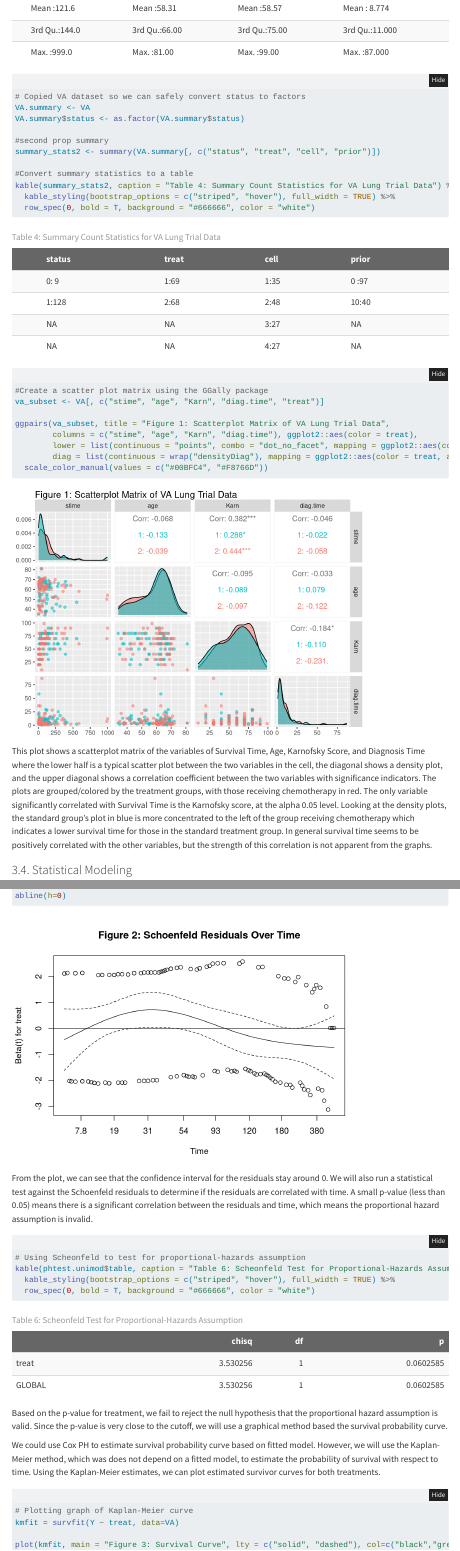
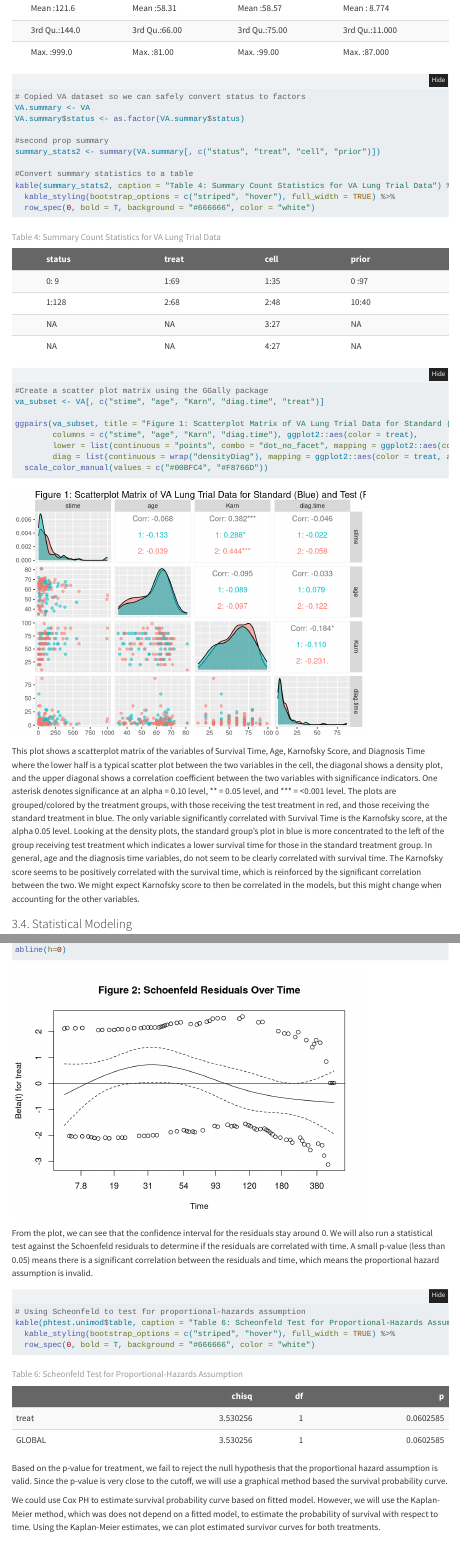
Before and after one commit to dathomas1/STA6257_finished_coxph, a Quarto document (index.qmd): the page in a window 1100 px wide, from 3700 px down, and a second part further down, joined at a grey line. Rendered offline with R 4.5, knitr and Pandoc in place of Quarto, with nearby package versions; folded parts are opened; some code elsewhere in the file could not run offline; menus at the side of the page are left out.

Commit message:
edit data section, not rendered

```diff
--- a/index.qmd
+++ b/index.qmd
@@ -290,7 +290,7 @@ kable(summary_stats2, caption = "Table 4: Summary Count Statistics for VA Lung T
 #Create a scatter plot matrix using the GGally package
 va_subset <- VA[, c("stime", "age", "Karn", "diag.time", "treat")]
 
-ggpairs(va_subset, title = "Figure 1: Scatterplot Matrix of VA Lung Trial Data",
+ggpairs(va_subset, title = "Figure 1: Scatterplot Matrix of VA Lung Trial Data for Standard (Blue) and Test (Red)",
         columns = c("stime", "age", "Karn", "diag.time"), ggplot2::aes(color = treat),
         lower = list(continuous = "points", combo = "dot_no_facet", mapping = ggplot2::aes(color=treat, alpha = 0.8)),
         diag = list(continuous = wrap("densityDiag"), mapping = ggplot2::aes(color = treat, alpha = 0.1))) +
@@ -301,16 +301,14 @@ This plot shows a scatterplot matrix of the variables of Survival Time,
 Age, Karnofsky Score, and Diagnosis Time where the lower half is a
 typical scatter plot between the two variables in the cell, the diagonal
 shows a density plot, and the upper diagonal shows a correlation
-coefficient between the two variables with significance indicators. The
-plots are grouped/colored by the treatment groups, with those receiving
-chemotherapy in red. The only variable significantly correlated with
+coefficient between the two variables with significance indicators. One asterisk denotes significance at an alpha = 0.10 level, ** = 0.05 level, and *** = <0.001 level. The plots are grouped/colored by the treatment groups, with those receiving
+the test treatment in red, and those receiving the standard treatment in blue. The only variable significantly correlated with
 Survival Time is the Karnofsky score, at the alpha 0.05 level. Looking
 at the density plots, the standard group's plot in blue is more
-concentrated to the left of the group receiving chemotherapy which
+concentrated to the left of the group receiving test treatment which
 indicates a lower survival time for those in the standard treatment
-group. In general survival time seems to be positively correlated with
-the other variables, but the strength of this correlation is not
-apparent from the graphs.
+group. In general, age and the diagnosis time variables, do not seem to be clearly correlated with survival time.  The Karnofsky score seems to be positively correlated with the survival time, which is reinforced by the significant correlation between the two.
+We might expect Karnofsky score to then be correlated in the models, but this might change when accounting for the other variables.
 
 ### 3.4. Statistical Modeling
 
```
